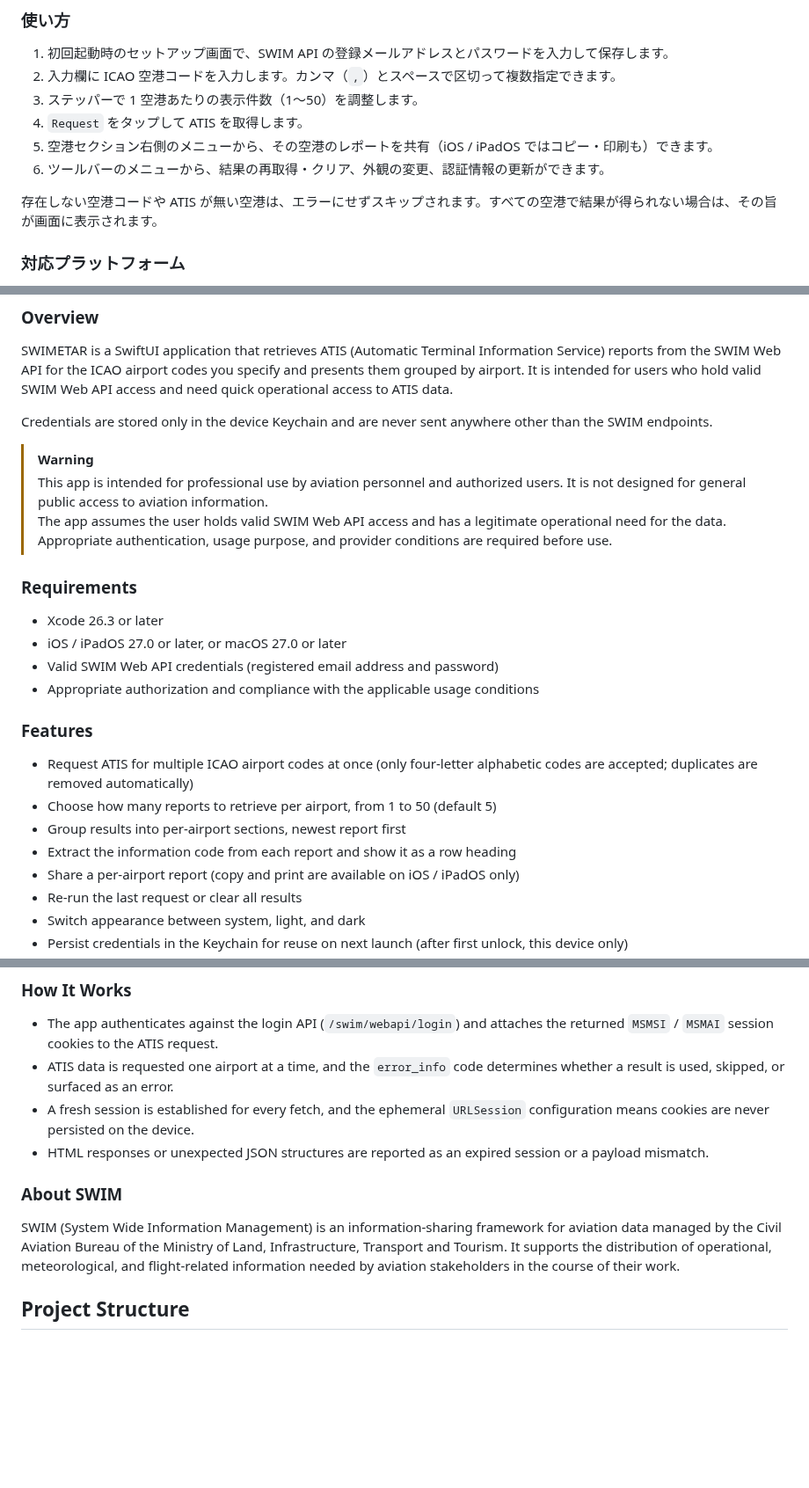
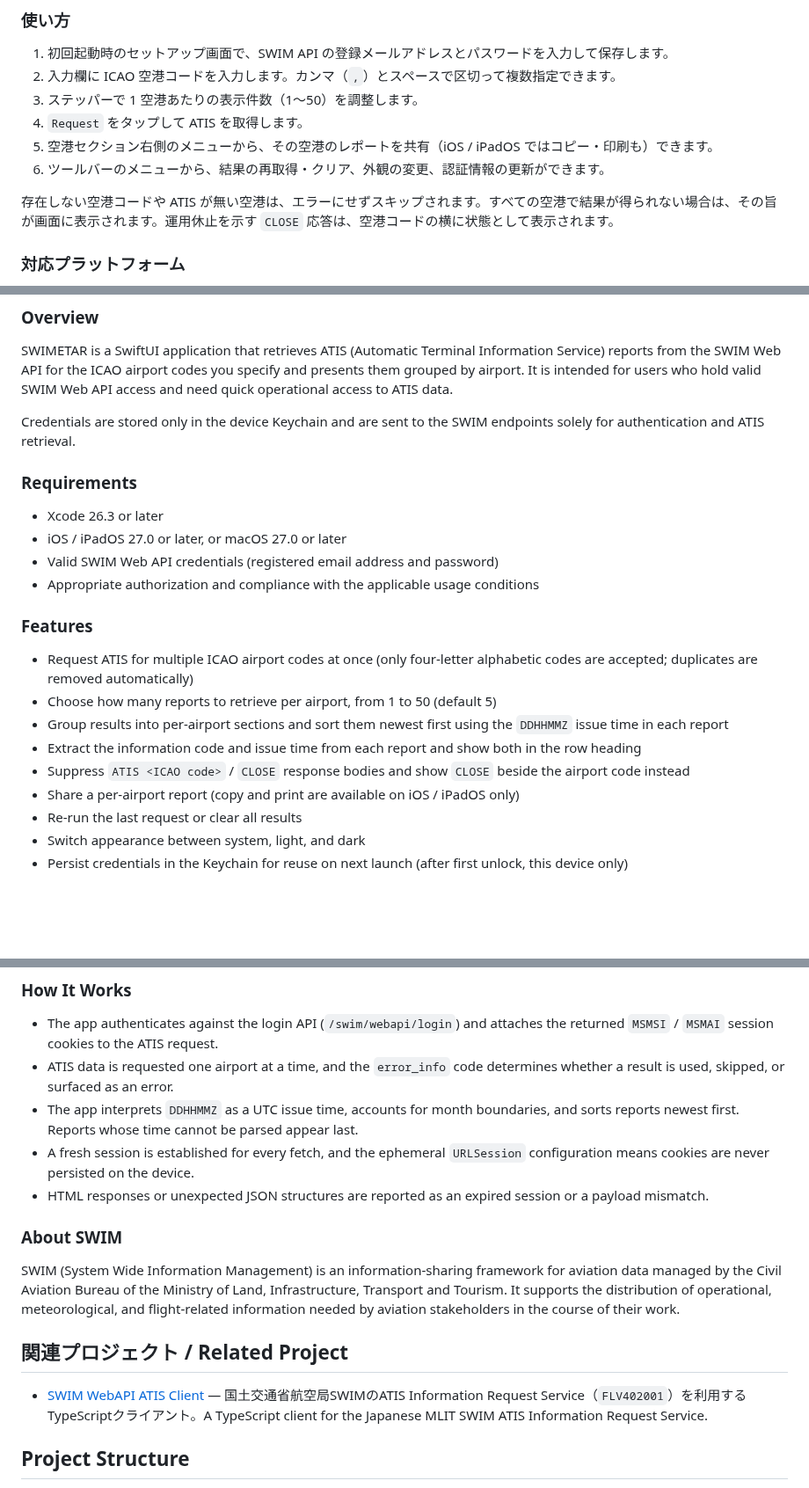
Before and after one commit to halka/SWIMATIS, a Markdown page: README.md, 3 parts joined by grey strips. Shown at 88% size. GitHub-like rendering; blank space fills up the shorter version.

```diff
--- a/README.md
+++ b/README.md
@@ -50,7 +53,7 @@ SWIMETAR は、指定した ICAO 空港コードの ATIS（Automatic Terminal In
 5. 空港セクション右側のメニューから、その空港のレポートを共有（iOS / iPadOS ではコピー・印刷も）できます。
 6. ツールバーのメニューから、結果の再取得・クリア、外観の変更、認証情報の更新ができます。
 
-存在しない空港コードや ATIS が無い空港は、エラーにせずスキップされます。すべての空港で結果が得られない場合は、その旨が画面に表示されます。
+存在しない空港コードや ATIS が無い空港は、エラーにせずスキップされます。すべての空港で結果が得られない場合は、その旨が画面に表示されます。運用休止を示す `CLOSE` 応答は、空港コードの横に状態として表示されます。
 
 ### 対応プラットフォーム
 
@@ -86,13 +90,7 @@ SWIM（System Wide Information Management）は、国土交通省航空局が管
 
 SWIMETAR is a SwiftUI application that retrieves ATIS (Automatic Terminal Information Service) reports from the SWIM Web API for the ICAO airport codes you specify and presents them grouped by airport. It is intended for users who hold valid SWIM Web API access and need quick operational access to ATIS data.
 
-Credentials are stored only in the device Keychain and are never sent anywhere other than the SWIM endpoints.
-
-> [!WARNING]
->
-> This app is intended for professional use by aviation personnel and authorized users. It is not designed for general public access to aviation information.<br>
-> The app assumes the user holds valid SWIM Web API access and has a legitimate operational need for the data.<br>
-> Appropriate authentication, usage purpose, and provider conditions are required before use.
+Credentials are stored only in the device Keychain and are sent to the SWIM endpoints solely for authentication and ATIS retrieval.
 
 ### Requirements
 
@@ -105,8 +103,9 @@ Credentials are stored only in the device Keychain and are never sent anywhere o
 
 - Request ATIS for multiple ICAO airport codes at once (only four-letter alphabetic codes are accepted; duplicates are removed automatically)
 - Choose how many reports to retrieve per airport, from 1 to 50 (default 5)
-- Group results into per-airport sections, newest report first
-- Extract the information code from each report and show it as a row heading
+- Group results into per-airport sections and sort them newest first using the `DDHHMMZ` issue time in each report
+- Extract the information code and issue time from each report and show both in the row heading
+- Suppress `ATIS <ICAO code>` / `CLOSE` response bodies and show `CLOSE` beside the airport code instead
 - Share a per-airport report (copy and print are available on iOS / iPadOS only)
 - Re-run the last request or clear all results
 - Switch appearance between system, light, and dark
@@ -145,12 +144,17 @@ Unknown airport codes and airports without ATIS data are skipped rather than tre
 
 - The app authenticates against the login API (`/swim/webapi/login`) and attaches the returned `MSMSI` / `MSMAI` session cookies to the ATIS request.
 - ATIS data is requested one airport at a time, and the `error_info` code determines whether a result is used, skipped, or surfaced as an error.
+- The app interprets `DDHHMMZ` as a UTC issue time, accounts for month boundaries, and sorts reports newest first. Reports whose time cannot be parsed appear last.
 - A fresh session is established for every fetch, and the ephemeral `URLSession` configuration means cookies are never persisted on the device.
 - HTML responses or unexpected JSON structures are reported as an expired session or a payload mismatch.
 
 ### About SWIM
 
 SWIM (System Wide Information Management) is an information-sharing framework for aviation data managed by the Civil Aviation Bureau of the Ministry of Land, Infrastructure, Transport and Tourism. It supports the distribution of operational, meteorological, and flight-related information needed by aviation stakeholders in the course of their work.
+
+## 関連プロジェクト / Related Project
+
+- [SWIM WebAPI ATIS Client](https://github.com/halka/SWIM-WebAPI-ATIS-Client/) — 国土交通省航空局SWIMのATIS Information Request Service（`FLV402001`）を利用するTypeScriptクライアント。A TypeScript client for the Japanese MLIT SWIM ATIS Information Request Service.
 
 ## Project Structure
 
```
Also changed, not shown: other parts of README.md (+16 -12 lines), docs/images/swimetar-results.png (added), 3 other files.
